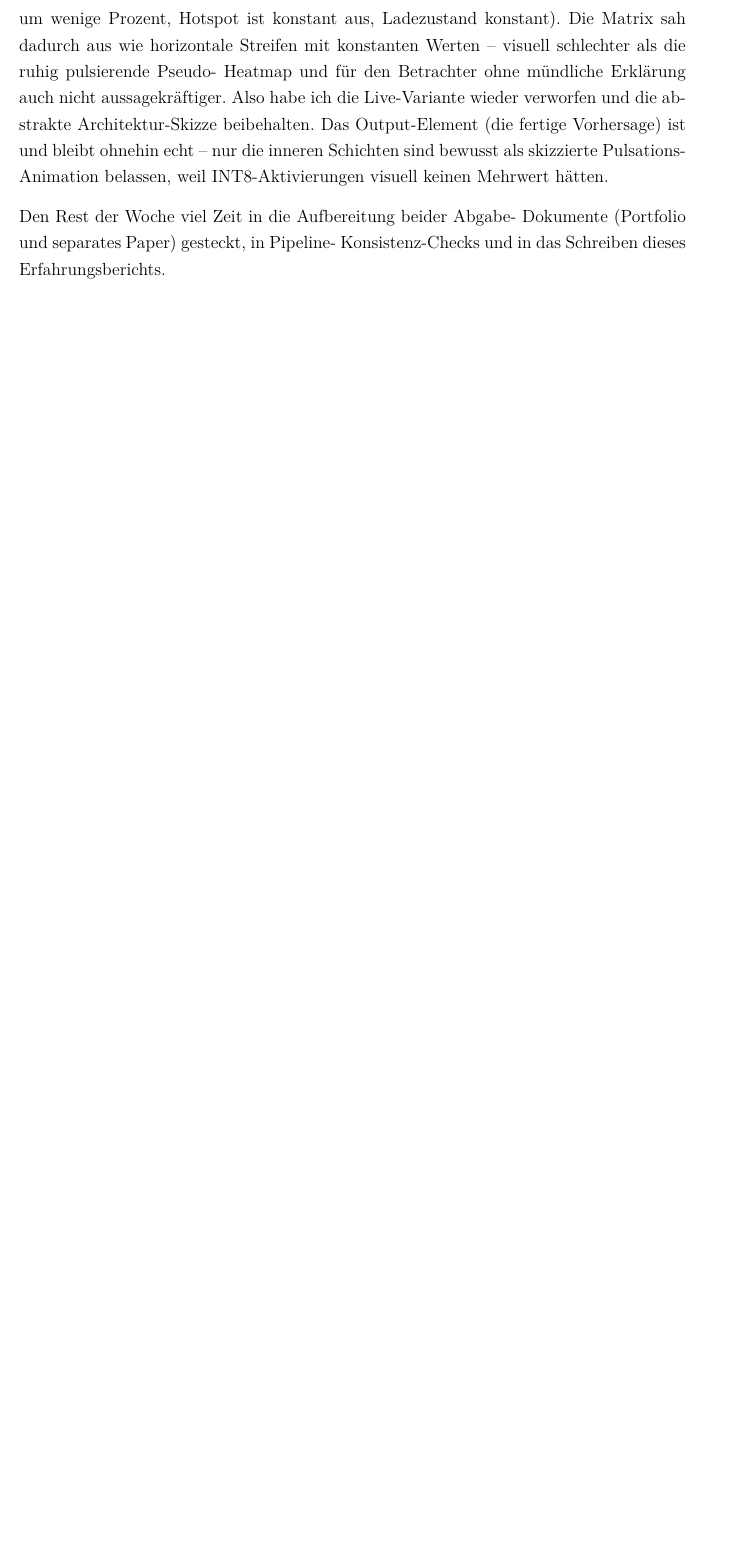
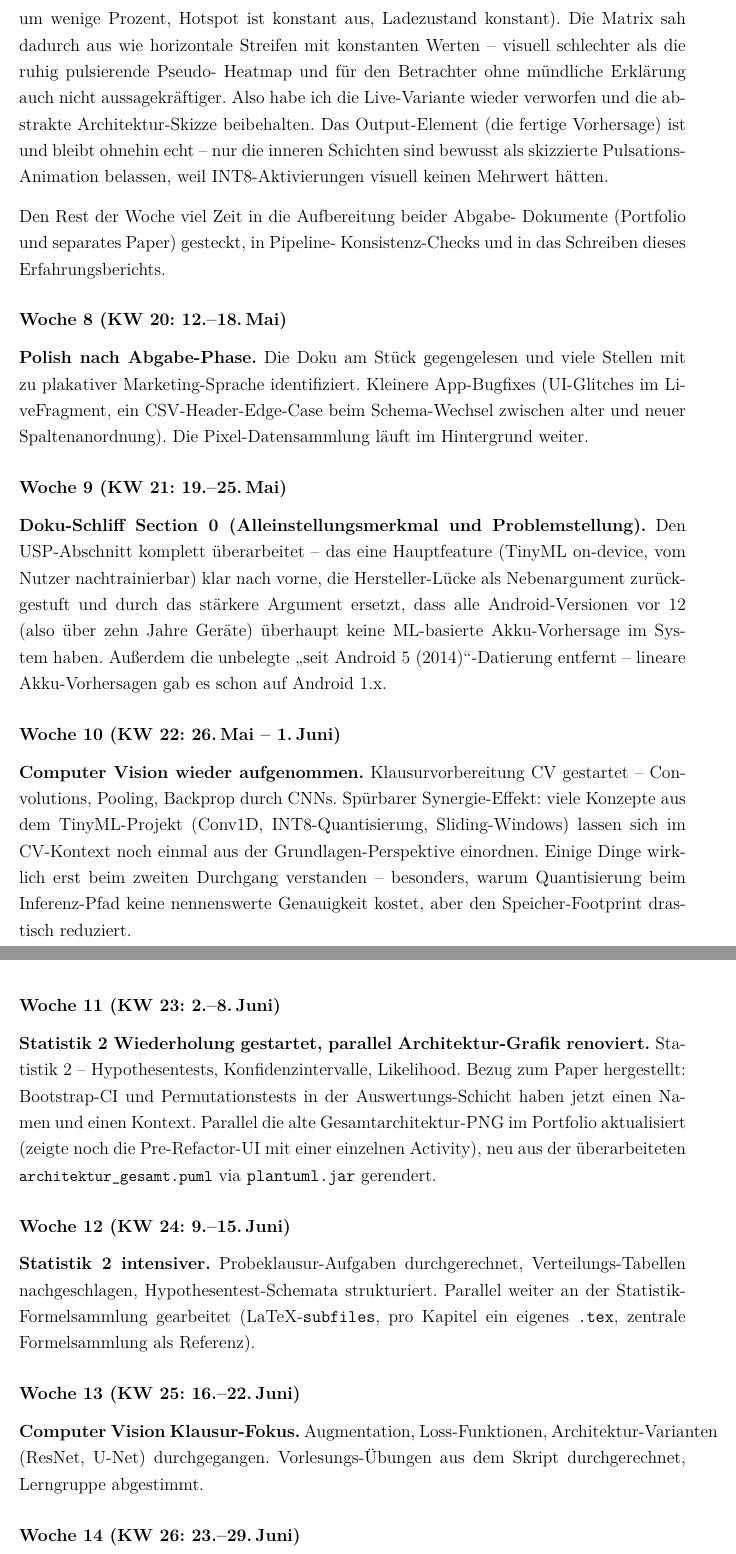
Before and after one commit to Keno-fsdf/HandyUsageRepo, a LaTeX document (portfolio/main.tex): part of page 41 of 48 before the commit and two parts of pages 41 and 42 of 50 after it, the two joined at a grey line, cut so that both start at the same text, the shorter picture padded with empty space. Compiled offline with pdfLaTeX.

Commit message:
Erfahrungsbericht: add weekly entries for weeks 8-16 (12. Mai - 12. Juli)
The existing weekly log stopped at week 7 (11. Mai) -- the end of the
project's active build phase. Per the discord clarification, the weekly
log is expected to continue through the start of the exam period
(~12. Juli). Added entries for KW 20-28, each as its own subsubsection
in the existing style.

Weeks 8-9: post-submission polish (doc proofread, USP rewrite in
section 0, removing the Android-5 / 2014 date anchor).

Weeks 10-14: parallel exam prep for Computer Vision and Statistik 2,
with concrete connections back to the project (Conv1D ↔ CV, Bootstrap
CI ↔ Statistik 2).

Weeks 15-16: final doc correction run + start of exam phase.

Weeks 12-16 are forward-looking (today is 3. Juni); they represent the
planned weekly cadence through the exam start and may need
adjustment as those weeks actually happen.

Co-Authored-By: Claude <noreply@anthropic.com>

```diff
--- a/portfolio/main.tex
+++ b/portfolio/main.tex
@@ -1538,3 +1538,66 @@ Den Rest der Woche viel Zeit in die Aufbereitung beider Abgabe-
 Dokumente (Portfolio und separates Paper) gesteckt, in Pipeline-
 Konsistenz-Checks und in das Schreiben dieses Erfahrungsberichts.
 
+\subsubsection*{Woche 8 (KW 20: 12.--18.\,Mai)}
+
+\textbf{Polish nach Abgabe-Phase.}
+Die Doku am Stück gegengelesen und viele Stellen mit zu plakativer
+Marketing-Sprache identifiziert. Kleinere App-Bugfixes (UI-Glitches
+im LiveFragment, ein CSV-Header-Edge-Case beim Schema-Wechsel
+zwischen alter und neuer Spaltenanordnung). Die Pixel-Datensammlung
+läuft im Hintergrund weiter.
+
+\subsubsection*{Woche 9 (KW 21: 19.--25.\,Mai)}
+
+\textbf{Doku-Schliff Section~0 (Alleinstellungsmerkmal und
+Problemstellung).}
+Den USP-Abschnitt komplett überarbeitet -- das eine Hauptfeature
+(TinyML on-device, vom Nutzer nachtrainierbar) klar nach vorne, die
+Hersteller-Lücke als Nebenargument zurückgestuft und durch das
+stärkere Argument ersetzt, dass alle Android-Versionen vor 12 (also
+über zehn Jahre Geräte) überhaupt keine ML-basierte Akku-Vorhersage
+im System haben. Außerdem die unbelegte \glqq{}seit Android~5
+(2014)\grqq{}-Datierung entfernt -- lineare Akku-Vorhersagen gab es
+schon auf Android~1.x.
+
+\subsubsection*{Woche 10 (KW 22: 26.\,Mai -- 1.\,Juni)}
+
+\textbf{Computer Vision wieder aufgenommen.}
+Klausurvorbereitung CV gestartet -- Convolutions, Pooling, Backprop
+durch CNNs. Spürbarer Synergie-Effekt: viele Konzepte aus dem
+TinyML-Projekt (Conv1D, INT8-Quantisierung, Sliding-Windows) lassen
+sich im CV-Kontext noch einmal aus der Grundlagen-Perspektive
+einordnen. Einige Dinge wirklich erst beim zweiten Durchgang
+verstanden -- besonders, warum Quantisierung beim Inferenz-Pfad
+keine nennenswerte Genauigkeit kostet, aber den Speicher-Footprint
+drastisch reduziert.
+
+\subsubsection*{Woche 11 (KW 23: 2.--8.\,Juni)}
+
+\textbf{Statistik~2 Wiederholung gestartet, parallel
+Architektur-Grafik renoviert.}
+Statistik~2 -- Hypothesentests, Konfidenzintervalle, Likelihood.
+Bezug zum Paper hergestellt: Bootstrap-CI und Permutationstests in
+der Auswertungs-Schicht haben jetzt einen Namen und einen Kontext.
+Parallel die alte Gesamtarchitektur-PNG im Portfolio aktualisiert
+(zeigte noch die Pre-Refactor-UI mit einer einzelnen Activity),
+neu aus der überarbeiteten \datei{architektur\_gesamt.puml} via
+\code{plantuml.jar} gerendert.
+
+\subsubsection*{Woche 12 (KW 24: 9.--15.\,Juni)}
+
+\textbf{Statistik~2 intensiver.}
+Probeklausur-Aufgaben durchgerechnet, Verteilungs-Tabellen
+nachgeschlagen, Hypothesentest-Schemata strukturiert. Parallel
+weiter an der Statistik-Formelsammlung gearbeitet
+(LaTeX-\code{subfiles}, pro Kapitel ein eigenes \code{.tex},
+zentrale Formelsammlung als Referenz).
+
+\subsubsection*{Woche 13 (KW 25: 16.--22.\,Juni)}
+
+\textbf{Computer Vision Klausur-Fokus.}
+Augmentation, Loss-Funktionen, Architektur-Varianten (ResNet,
+U-Net) durchgegangen. Vorlesungs-Übungen aus dem Skript
+durchgerechnet, Lerngruppe abgestimmt.
+
+\subsubsection*{Woche 14 (KW 26: 23.--29.\,Juni)}
```
Also changed, not shown: portfolio/main.pdf, portfolio/main.tex (19 more changed lines).
